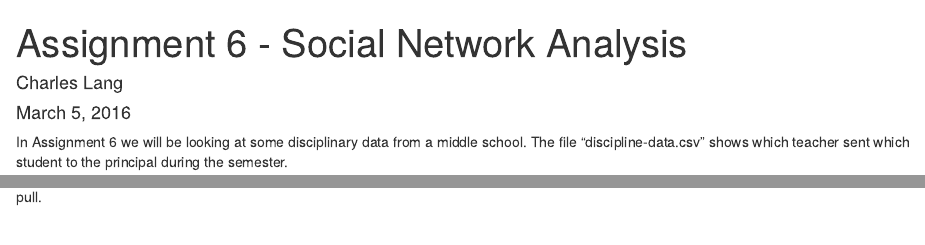
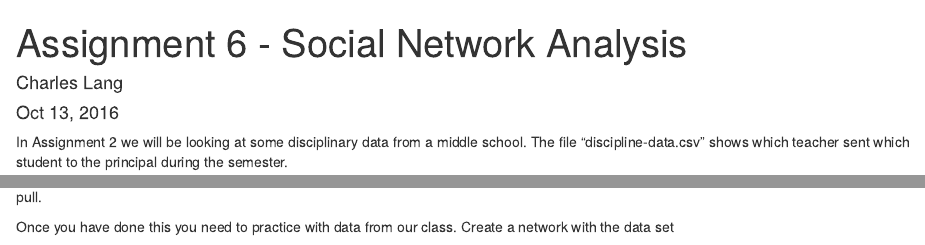
Before and after one commit to zoiiedai/assignment2, an R Markdown document (Assignment 2.Rmd): the page in a window 1100 px wide, from its top, and a second part further down, joined at a grey line. Rendered offline with R 4.5, knitr and Pandoc, with nearby package versions; some code elsewhere in the file could not run offline.

Commit message:
Update and rename Assignment 6.Rmd to Assignment 2.Rmd

````diff
--- a/Assignment 6.Rmd
+++ b/Assignment 2.Rmd
@@ -1,11 +1,11 @@
 ---
 title: "Assignment 6 - Social Network Analysis"
 author: "Charles Lang"
-date: "March 5, 2016"
+date: "Oct 13, 2016"
 output: html_document
 ---
 
-In Assignment 6 we will be looking at some disciplinary data from a middle school. The file "discipline-data.csv" shows which teacher sent which student to the principal during the semester.
+In Assignment 2 we will be looking at some disciplinary data from a middle school. The file "discipline-data.csv" shows which teacher sent which student to the principal during the semester.
 
 We will be using the "igraph" package to visualize the disciplinary relationships between teachers and students as a network. You can read more about igraph here:
 
@@ -106,3 +106,5 @@ vertex.size=
 ```
 
 Play around with different graphs and then save your final version to the repo. Create a Zotero item for this R program and then commit, push and pull.
+
+Once you have done this you need to practice with data from our class. Create a network with the data set
````
Also changed, not shown: Assignment 2.Rmd (2 more changed lines).
